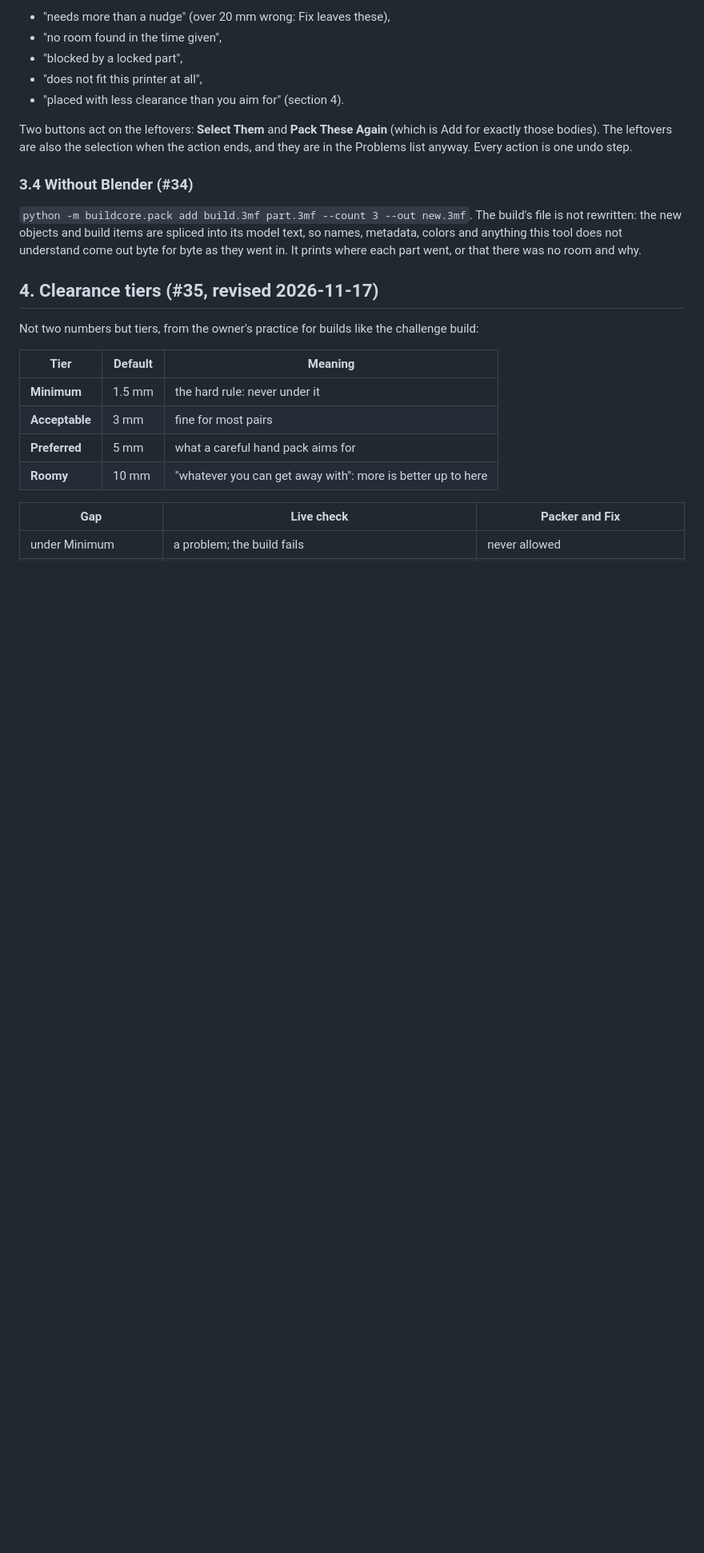
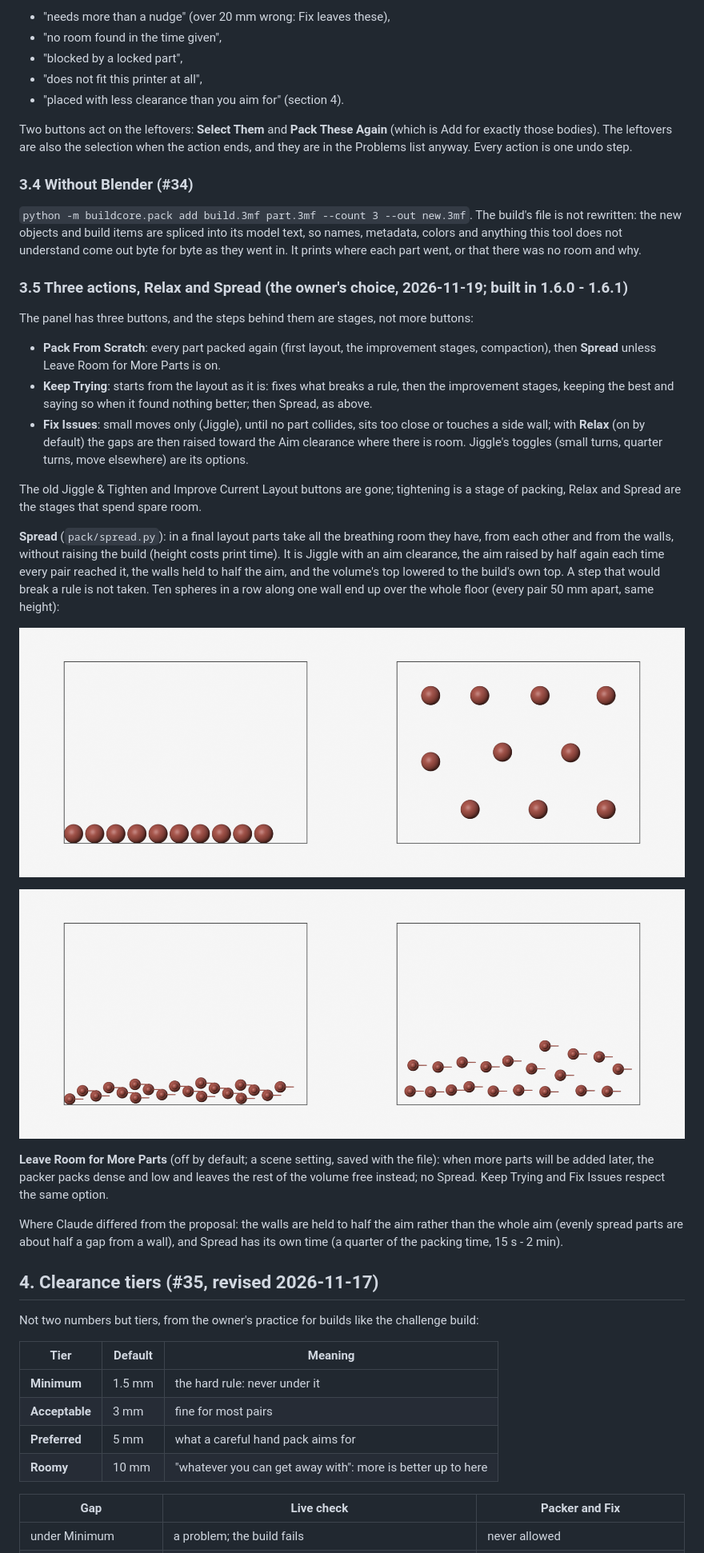
Before and after one commit to calvin-young/blender-bucket-builder, a Markdown page: docs/SPEC_PACK.md, the part around the change. Shown at 80% size. GitHub-like rendering; pictures changed too: docs/images/spread/figurine20_spread.png (added), docs/images/spread/sphere10_spread.png (added); blank space fills up the shorter version.

```diff
--- a/docs/SPEC_PACK.md
+++ b/docs/SPEC_PACK.md
@@ -249,6 +249,49 @@ spliced into its model text, so names, metadata, colors and anything this
 tool does not understand come out byte for byte as they went in. It
 prints where each part went, or that there was no room and why.
 
+### 3.5 Three actions, Relax and Spread (the owner's choice, 2026-11-19; built in 1.6.0 - 1.6.1)
+
+The panel has three buttons, and the steps behind them are stages, not
+more buttons:
+
+* **Pack From Scratch**: every part packed again (first layout, the
+  improvement stages, compaction), then **Spread** unless Leave Room for More
+  Parts is on.
+* **Keep Trying**: starts from the layout as it is: fixes what breaks a
+  rule, then the improvement stages, keeping the best and saying so when it
+  found nothing better; then Spread, as above.
+* **Fix Issues**: small moves only (Jiggle), until no part collides, sits
+  too close or touches a side wall; with **Relax** (on by default) the gaps
+  are then raised toward the Aim clearance where there is room. Jiggle's
+  toggles (small turns, quarter turns, move elsewhere) are its options.
+
+The old Jiggle & Tighten and Improve Current Layout buttons are gone;
+tightening is a stage of packing, Relax and Spread are the stages that spend
+spare room.
+
+**Spread** (`pack/spread.py`): in a final layout parts take all the
+breathing room they have, from each other and from the walls, without
+raising the build (height costs print time). It is Jiggle with an aim
+clearance, the aim raised by half again each time every pair reached it,
+the walls held to half the aim, and the volume's top lowered to the build's
+own top. A step that would break a rule is not taken. Ten spheres in a row
+along one wall end up over the whole floor (every pair 50 mm apart, same
+height):
+
+![Spread: ten spheres before and after](images/spread/sphere10_spread.png)
+
+![Spread: twenty figurines before and after](images/spread/figurine20_spread.png)
+
+**Leave Room for More Parts** (off by default; a scene setting, saved with
+the file): when more parts will be added later, the packer packs dense and
+low and leaves the rest of the volume free instead; no Spread. Keep Trying
+and Fix Issues respect the same option.
+
+Where Claude differed from the proposal: the walls are held to half the aim
+rather than the whole aim (evenly spread parts are about half a gap from a
+wall), and Spread has its own time (a quarter of the packing time, 15 s -
+2 min).
+
 ## 4. Clearance tiers (#35, revised 2026-11-17)
 
 Not two numbers but tiers, from the owner's practice for builds like the
```
Also changed, not shown: 7 other files.
